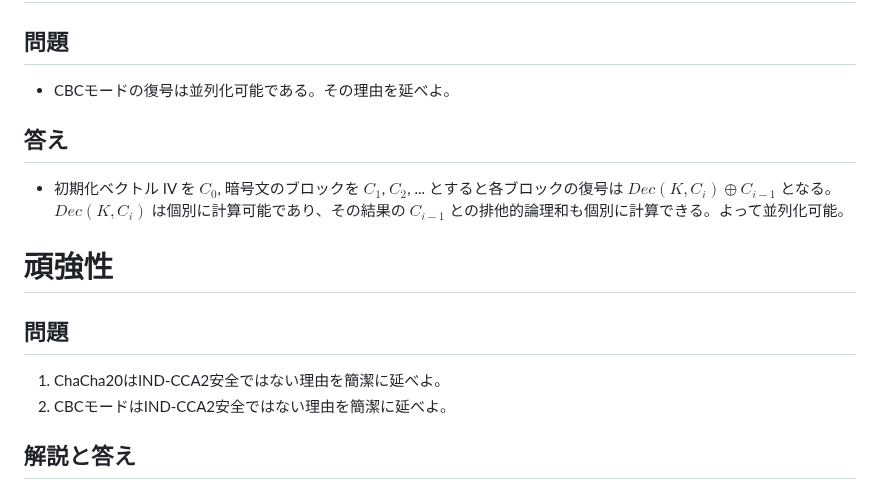
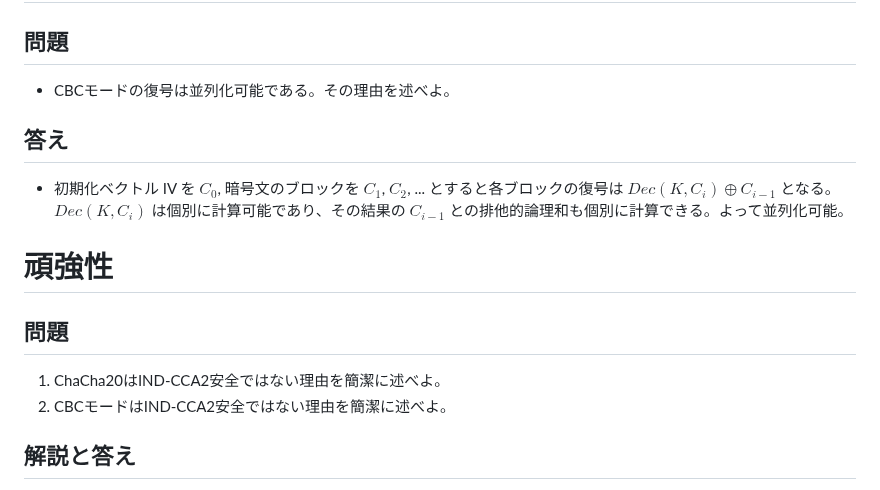
Before and after one commit to herumi/lecture-crypto, a Markdown page: lec-test20251016.md, the part around the change. Drawn GitHub-style.

Commit message:
fix typo

```diff
--- a/lec-test20251016.md
+++ b/lec-test20251016.md
@@ -49,7 +49,7 @@ last update: 2025/10/16
 
 # CBCモードの並列化
 ## 問題
-- CBCモードの復号は並列化可能である。その理由を延べよ。
+- CBCモードの復号は並列化可能である。その理由を述べよ。
 
 ## 答え
 - 初期化ベクトル IV を $C_0$, 暗号文のブロックを $C_1$, $C_2$, ... とすると各ブロックの復号は
@@ -58,8 +58,8 @@ $Dec(K, C_i)$ は個別に計算可能であり、その結果の $C_{i-1}$ と
 
 # 頑強性
 ## 問題
-1. ChaCha20はIND-CCA2安全ではない理由を簡潔に延べよ。
-2. CBCモードはIND-CCA2安全ではない理由を簡潔に延べよ。
+1. ChaCha20はIND-CCA2安全ではない理由を簡潔に述べよ。
+2. CBCモードはIND-CCA2安全ではない理由を簡潔に述べよ。
 
 ## 解説と答え
 - 1024bitの平文を暗号化した暗号文を考える。
```
